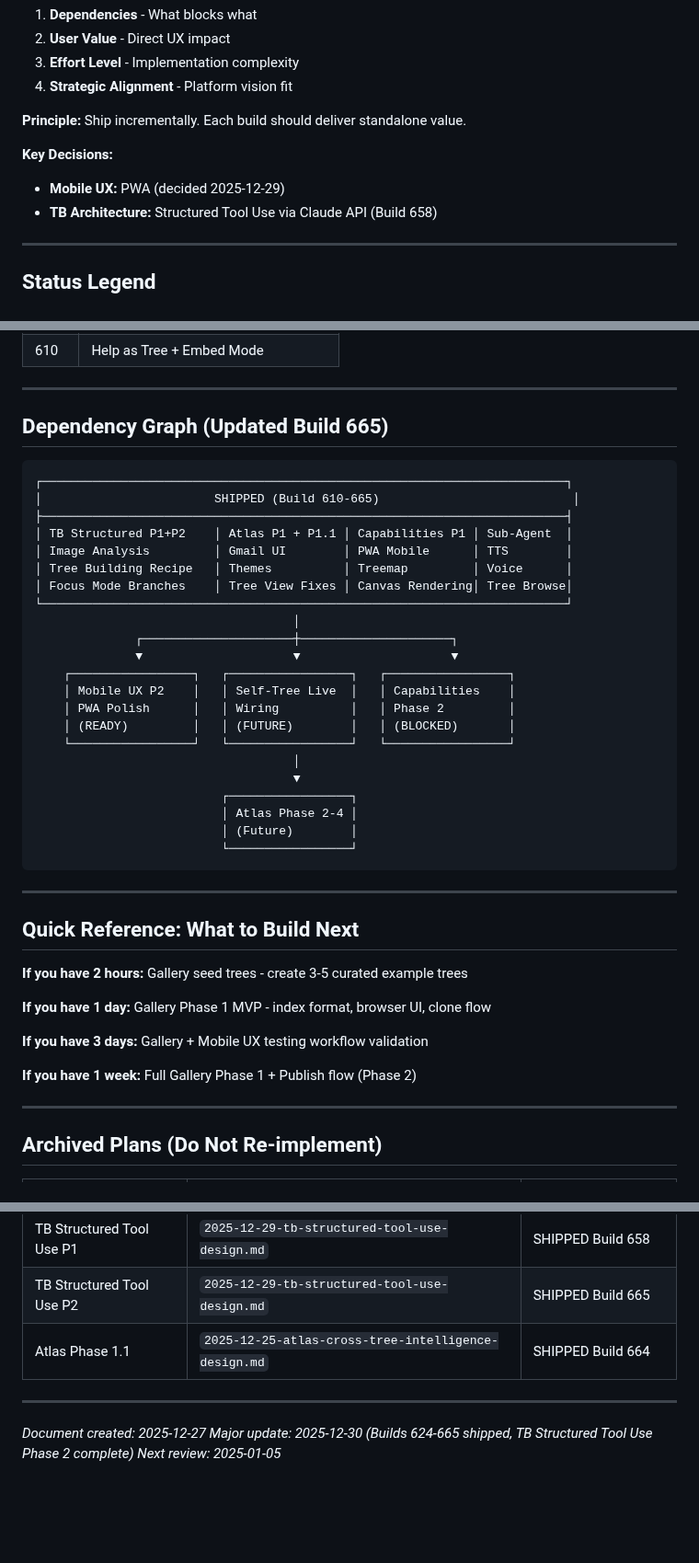
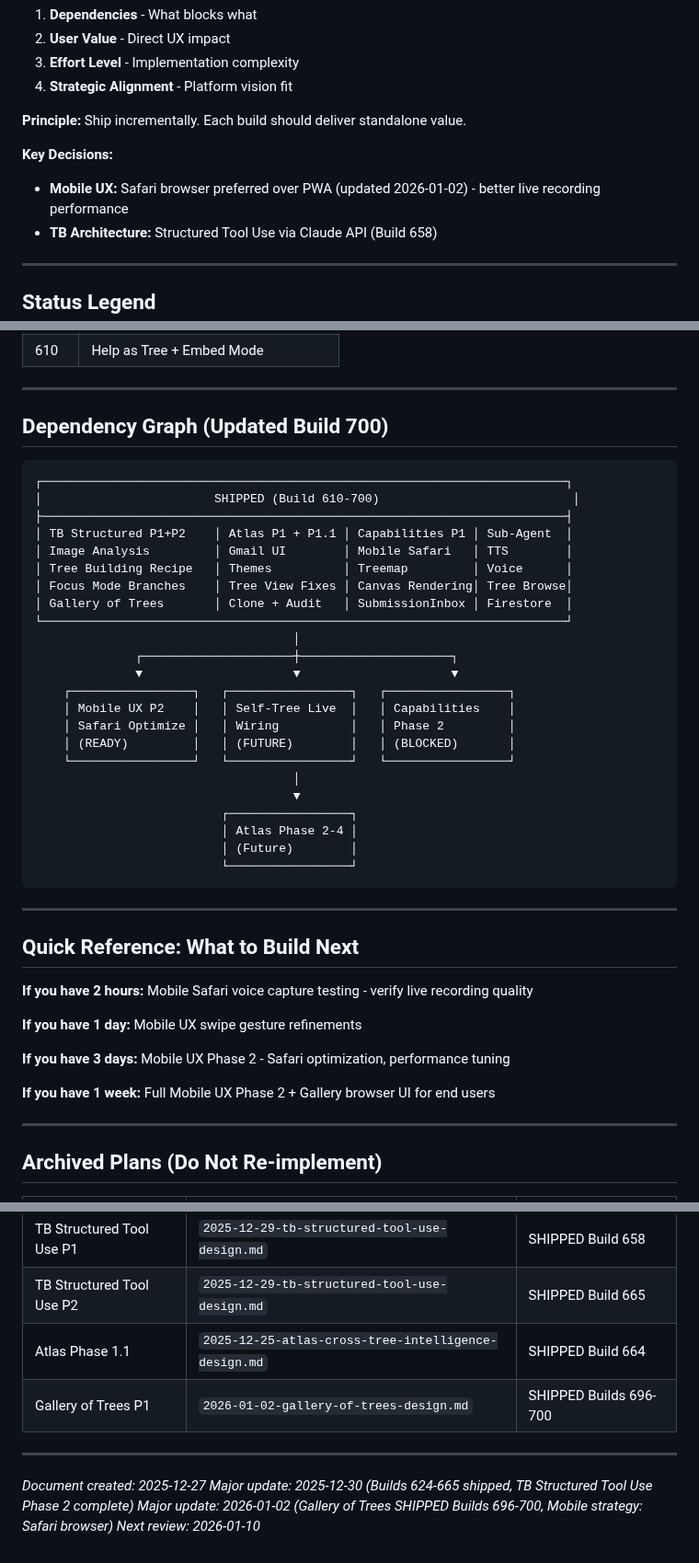
Before and after one commit to Prairie2Cloud/treelisty, a Markdown page: docs/plans/2025-12-27-prioritized-implementation-backlog.md, 3 parts joined by grey strips. Shown at 92% size. Rendered like a GitHub page; blank space fills up the shorter version.

````diff
--- a/docs/plans/2025-12-27-prioritized-implementation-backlog.md
+++ b/docs/plans/2025-12-27-prioritized-implementation-backlog.md
@@ -18,7 +18,7 @@ This document synthesizes all pending design documents and plans into a prioriti
 **Principle:** Ship incrementally. Each build should deliver standalone value.
 
 **Key Decisions:**
-- **Mobile UX:** PWA (decided 2025-12-29)
+- **Mobile UX:** Safari browser preferred over PWA (updated 2026-01-02) - better live recording performance
 - **TB Architecture:** Structured Tool Use via Claude API (Build 658)
 
 ---
@@ -414,23 +423,24 @@ This document synthesizes all pending design documents and plans into a prioriti
 
 ---
 
-## Dependency Graph (Updated Build 665)
+## Dependency Graph (Updated Build 700)
 
 ```
 ┌─────────────────────────────────────────────────────────────────────────┐
-│                        SHIPPED (Build 610-665)                           │
+│                        SHIPPED (Build 610-700)                           │
 ├─────────────────────────────────────────────────────────────────────────┤
 │ TB Structured P1+P2    │ Atlas P1 + P1.1 │ Capabilities P1 │ Sub-Agent  │
-│ Image Analysis         │ Gmail UI        │ PWA Mobile      │ TTS        │
+│ Image Analysis         │ Gmail UI        │ Mobile Safari   │ TTS        │
 │ Tree Building Recipe   │ Themes          │ Treemap         │ Voice      │
 │ Focus Mode Branches    │ Tree View Fixes │ Canvas Rendering│ Tree Browse│
+│ Gallery of Trees       │ Clone + Audit   │ SubmissionInbox │ Firestore  │
 └─────────────────────────────────────────────────────────────────────────┘
                                     │
               ┌─────────────────────┼─────────────────────┐
               ▼                     ▼                     ▼
     ┌─────────────────┐   ┌─────────────────┐   ┌─────────────────┐
     │ Mobile UX P2    │   │ Self-Tree Live  │   │ Capabilities    │
-    │ PWA Polish      │   │ Wiring          │   │ Phase 2         │
+    │ Safari Optimize │   │ Wiring          │   │ Phase 2         │
     │ (READY)         │   │ (FUTURE)        │   │ (BLOCKED)       │
     └─────────────────┘   └─────────────────┘   └─────────────────┘
                                     │
@@ -445,13 +455,13 @@ This document synthesizes all pending design documents and plans into a prioriti
 
 ## Quick Reference: What to Build Next
 
-**If you have 2 hours:** Gallery seed trees - create 3-5 curated example trees
+**If you have 2 hours:** Mobile Safari voice capture testing - verify live recording quality
 
-**If you have 1 day:** Gallery Phase 1 MVP - index format, browser UI, clone flow
+**If you have 1 day:** Mobile UX swipe gesture refinements
 
-**If you have 3 days:** Gallery + Mobile UX testing workflow validation
+**If you have 3 days:** Mobile UX Phase 2 - Safari optimization, performance tuning
 
-**If you have 1 week:** Full Gallery Phase 1 + Publish flow (Phase 2)
+**If you have 1 week:** Full Mobile UX Phase 2 + Gallery browser UI for end users
 
 ---
 
@@ -468,9 +478,11 @@ This document synthesizes all pending design documents and plans into a prioriti
 | TB Structured Tool Use P1 | `2025-12-29-tb-structured-tool-use-design.md` | SHIPPED Build 658 |
 | TB Structured Tool Use P2 | `2025-12-29-tb-structured-tool-use-design.md` | SHIPPED Build 665 |
 | Atlas Phase 1.1 | `2025-12-25-atlas-cross-tree-intelligence-design.md` | SHIPPED Build 664 |
+| Gallery of Trees P1 | `2026-01-02-gallery-of-trees-design.md` | SHIPPED Builds 696-700 |
 
 ---
 
 *Document created: 2025-12-27*
 *Major update: 2025-12-30 (Builds 624-665 shipped, TB Structured Tool Use Phase 2 complete)*
-*Next review: 2025-01-05*
+*Major update: 2026-01-02 (Gallery of Trees SHIPPED Builds 696-700, Mobile strategy: Safari browser)*
+*Next review: 2026-01-10*
````
Also changed, not shown: other parts of docs/plans/2025-12-27-prioritized-implementation-backlog.md (+34 -25 lines).
